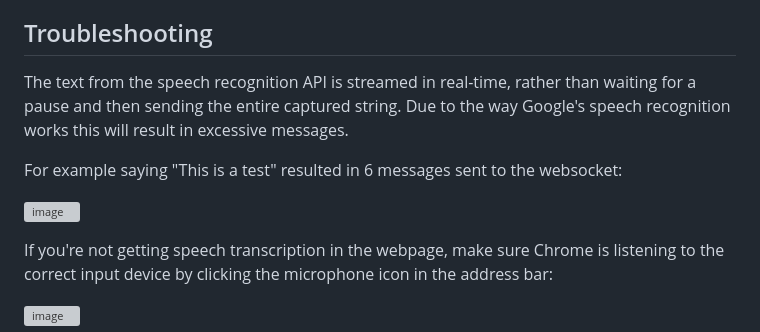
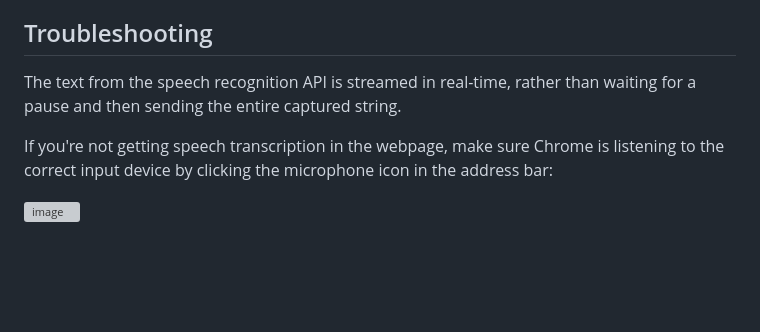
Before and after one commit to theneolanders/resonite-voice-bridge, a Markdown page: README.md, the part around the change. Rendered like a GitHub page; blank space fills up the shorter version; grey boxes are pictures that could not be loaded.

Commit message:
Remove outdated troubleshooting note

```diff
--- a/README.md
+++ b/README.md
@@ -134,11 +134,7 @@ The websocket server is configured to echo any message it receives back to all o
 
 ## Troubleshooting
 
-The text from the speech recognition API is streamed in real-time, rather than waiting for a pause and then sending the entire captured string. Due to the way Google's speech recognition works this will result in excessive messages.
-
-For example saying "This is a test" resulted in 6 messages sent to the websocket:
-
-![image](https://github.com/theneolanders/resonite-voice-bridge/assets/3112763/b9a624f5-7987-40a2-a8ac-39531735ced6)
+The text from the speech recognition API is streamed in real-time, rather than waiting for a pause and then sending the entire captured string.
 
 If you're not getting speech transcription in the webpage, make sure Chrome is listening to the correct input device by clicking the microphone icon in the address bar:
 
```
